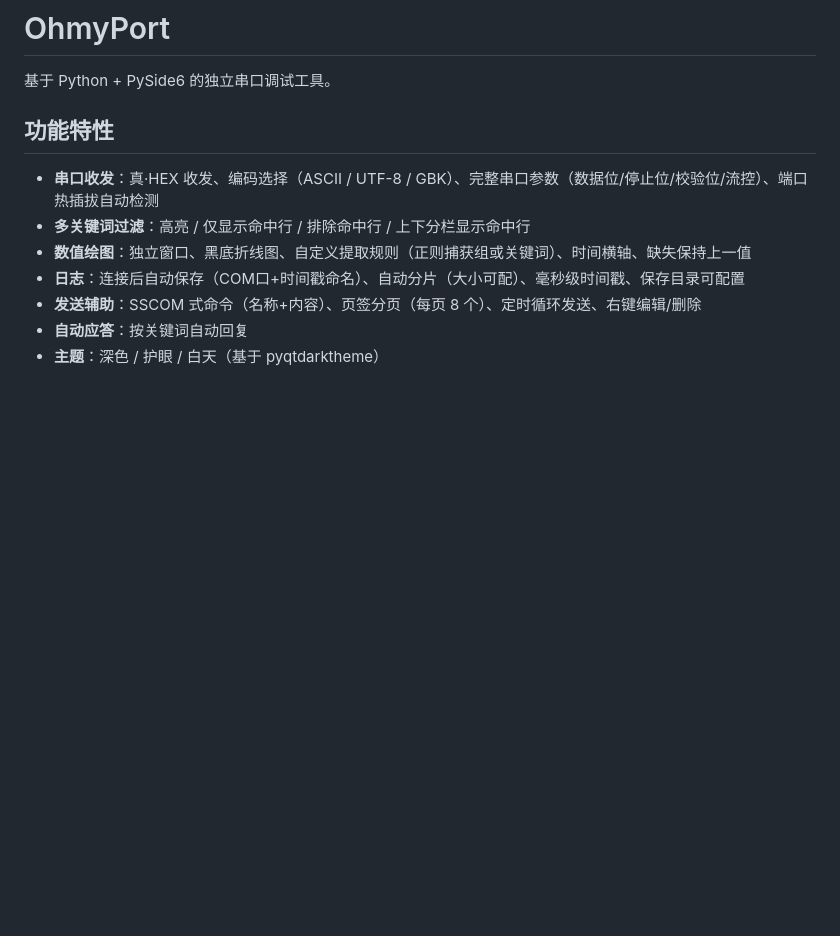
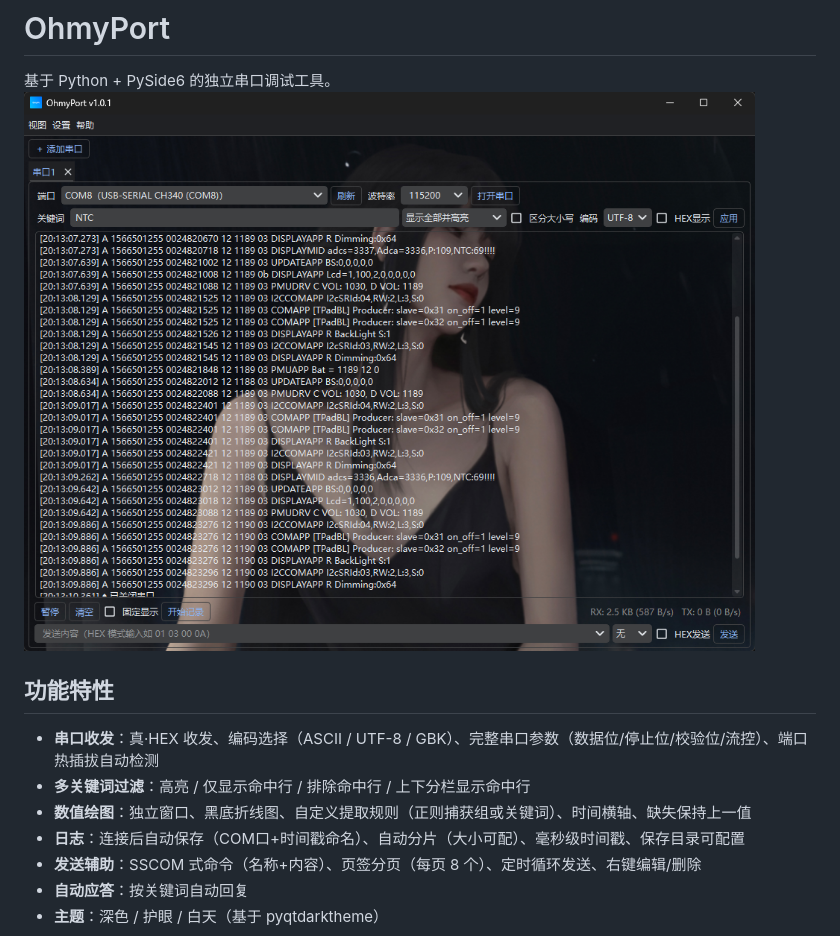
Before and after one commit to Joke66/ohmy-port, a Markdown page: README.md, the part around the change. Rendered like a GitHub page; pictures changed too: image.png (added); blank space fills up the shorter version.

Commit message:
update README.md.
Signed-off-by: ShineZhang <1366781112@qq.com>

```diff
--- a/README.md
+++ b/README.md
@@ -1,7 +1,7 @@
 # OhmyPort
 
 基于 Python + PySide6 的独立串口调试工具。
-
+![输入图片说明](image.png)
 ## 功能特性
 
 - **串口收发**：真·HEX 收发、编码选择（ASCII / UTF-8 / GBK）、完整串口参数（数据位/停止位/校验位/流控）、端口热插拔自动检测
```
